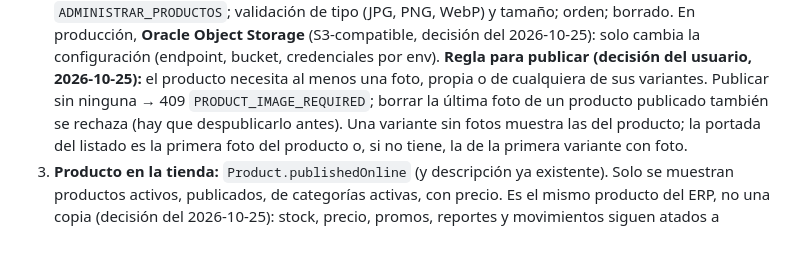
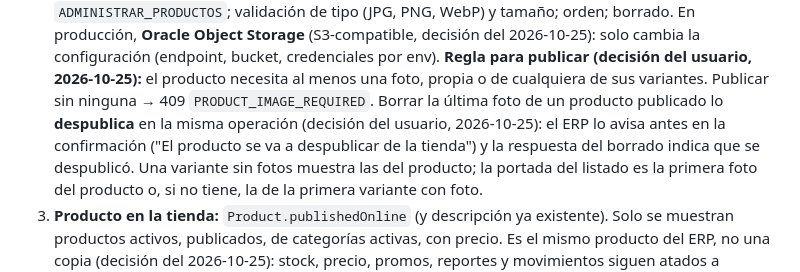
Before and after one commit to FabriGonzalez/erp-system, a Markdown page: docs/plan-proximas-etapas.md, the part around the change. Rendered like a GitHub page; blank space fills up the shorter version.

Commit message:
Etapa 22A: borrar la última foto despublica el producto, con aviso
Co-Authored-By: Claude Opus 5.5 <noreply@anthropic.com>

```diff
--- a/docs/plan-proximas-etapas.md
+++ b/docs/plan-proximas-etapas.md
@@ -1491,8 +1491,10 @@ para que la consuma, más lo mínimo en el ERP para atender los pedidos web.
    la configuración (endpoint, bucket, credenciales por env).
    **Regla para publicar (decisión del usuario, 2026-10-25):** el producto necesita al menos una
    foto, propia o de cualquiera de sus variantes. Publicar sin ninguna → 409
-   `PRODUCT_IMAGE_REQUIRED`; borrar la última foto de un producto publicado también se rechaza
-   (hay que despublicarlo antes). Una variante sin fotos muestra las del producto; la portada
+   `PRODUCT_IMAGE_REQUIRED`. Borrar la última foto de un producto publicado lo **despublica** en
+   la misma operación (decisión del usuario, 2026-10-25): el ERP lo avisa antes en la
+   confirmación ("El producto se va a despublicar de la tienda") y la respuesta del borrado
+   indica que se despublicó. Una variante sin fotos muestra las del producto; la portada
    del listado es la primera foto del producto o, si no tiene, la de la primera variante con
    foto.
 3. **Producto en la tienda:** `Product.publishedOnline` (y descripción ya existente). Solo se
```
